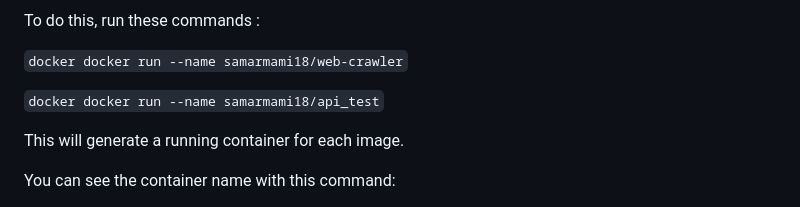
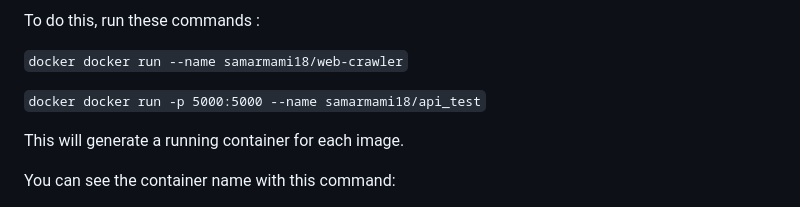
Before and after one commit to Samar-mami/NewsWebSite, a Markdown page: README.md, the part around the change. Rendered like a GitHub page.

```diff
--- a/README.md
+++ b/README.md
@@ -40,7 +40,7 @@ To do this, run these commands :
 
 `docker docker run --name samarmami18/web-crawler`
 
-`docker docker run --name samarmami18/api_test`
+`docker docker run -p 5000:5000 --name samarmami18/api_test`
 
 This will generate a running container for each image.
 
```
